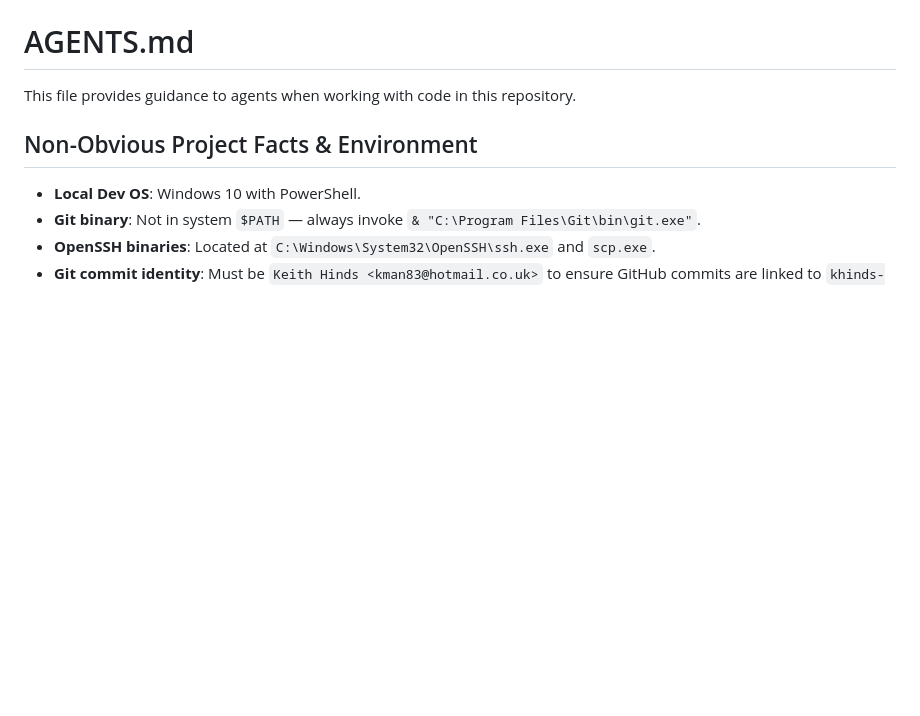
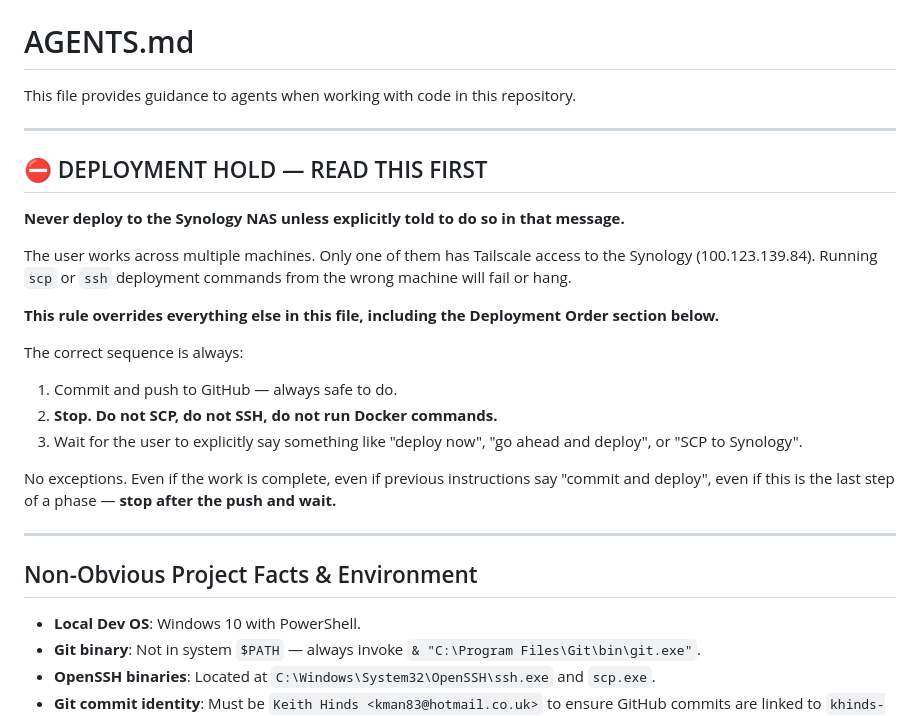
Before and after one commit to khinds-dev/keith-website, a Markdown page: AGENTS.md, the part around the change. Rendered like a GitHub page; blank space fills up the shorter version.

Commit message:
Add standing deployment hold rule to AGENTS.md — never SCP/SSH/Docker without explicit instruction

```diff
--- a/AGENTS.md
+++ b/AGENTS.md
@@ -1,6 +1,25 @@
 # AGENTS.md
 
 This file provides guidance to agents when working with code in this repository.
+
+---
+
+## ⛔ DEPLOYMENT HOLD — READ THIS FIRST
+
+**Never deploy to the Synology NAS unless explicitly told to do so in that message.**
+
+The user works across multiple machines. Only one of them has Tailscale access to the Synology (100.123.139.84). Running `scp` or `ssh` deployment commands from the wrong machine will fail or hang.
+
+**This rule overrides everything else in this file, including the Deployment Order section below.**
+
+The correct sequence is always:
+1. Commit and push to GitHub — always safe to do.
+2. **Stop. Do not SCP, do not SSH, do not run Docker commands.**
+3. Wait for the user to explicitly say something like "deploy now", "go ahead and deploy", or "SCP to Synology".
+
+No exceptions. Even if the work is complete, even if previous instructions say "commit and deploy", even if this is the last step of a phase — **stop after the push and wait.**
+
+---
 
 ## Non-Obvious Project Facts & Environment
 - **Local Dev OS**: Windows 10 with PowerShell.
```
